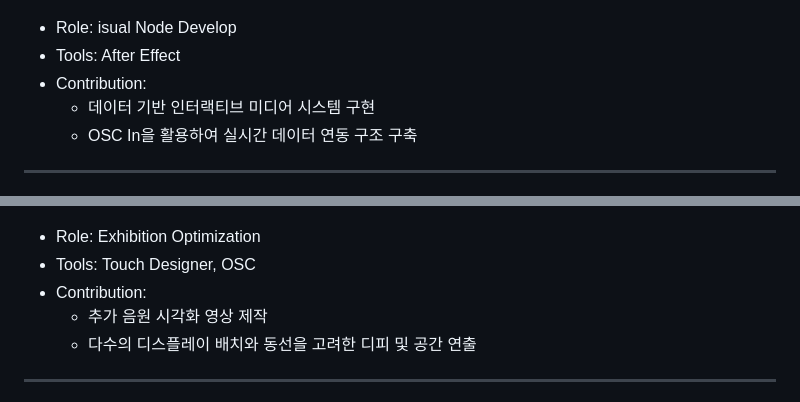
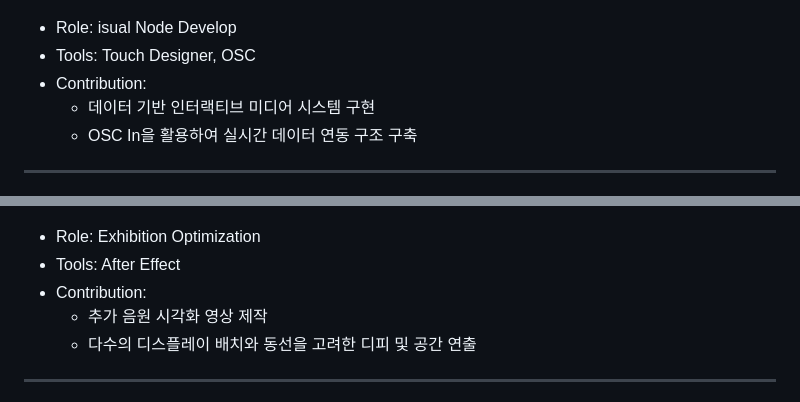
Before and after one commit to kde17758-bot/SaLT, a Markdown page: README.md, 2 parts joined by grey strips. GitHub-like rendering.

```diff
--- a/README.md
+++ b/README.md
@@ -125,7 +125,7 @@ TouchDesigner는 SaLT의 시각적 핵심 시스템입니다.
 ![안하영](assets/team/yeeun.png)
 
 - Role: isual Node Develop
-- Tools: After Effect
+- Tools: Touch Designer, OSC
 - Contribution:
   - 데이터 기반 인터랙티브 미디어 시스템 구현
   - OSC In을 활용하여 실시간 데이터 연동 구조 구축
@@ -137,7 +137,7 @@ TouchDesigner는 SaLT의 시각적 핵심 시스템입니다.
 ![이예은](assets/team/hayeong.png)
 
 - Role: Exhibition Optimization
-- Tools: Touch Designer, OSC
+- Tools: After Effect
 - Contribution:
   - 추가 음원 시각화 영상 제작
   - 다수의 디스플레이 배치와 동선을 고려한 디피 및 공간 연출
```
